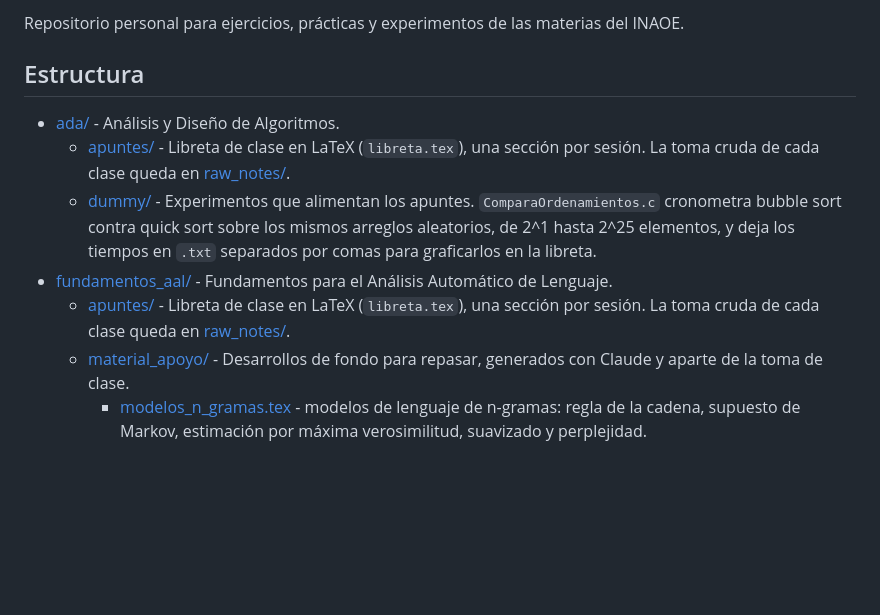
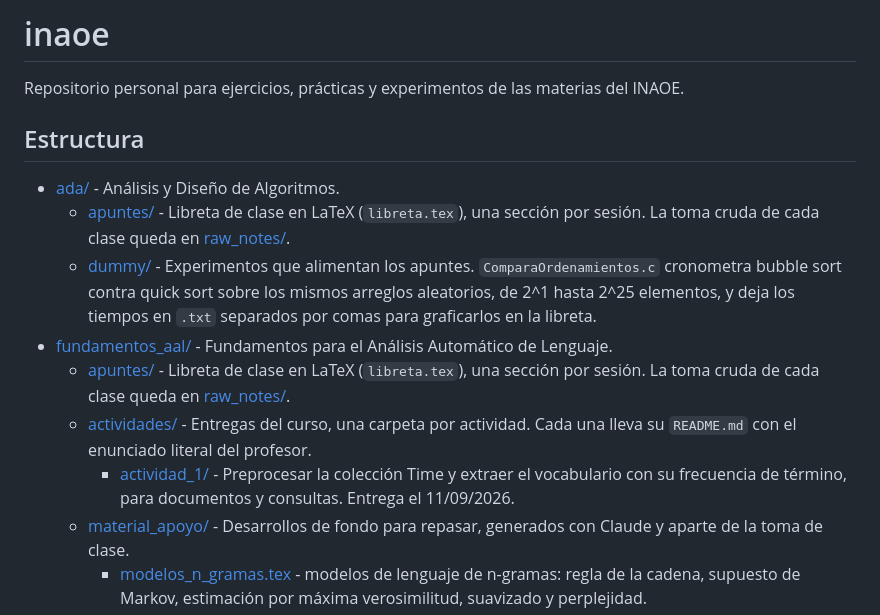
Before and after one commit to zxxz456/inaoe, a Markdown page: README.md, the part around the change. Drawn GitHub-style; blank space fills up the shorter version.

Commit message:
docs: Indexar fundamentos_aal/actividades en el README
Agrega la carpeta de entregas del curso y la actividad 1, con su fecha
de entrega, para que se vea que hay pendiente sin abrir el directorio.

```diff
--- a/README.md
+++ b/README.md
@@ -22,13 +22,14 @@ Considerations:
 Metadata:
 ----------
 * Author: zxxz6 (Bryan Violante Arriaga)
-* Version: 1.9.0
+* Version: 1.10.0
 * License: Copyright (c) 2026 Bryan Violante Arriaga.
 
 
 History:
 ------------
 Author      Date            Description
+zxxz6       08/09/2026      Agregue fundamentos_aal/actividades/
 zxxz6       29/08/2026      Agregue seminario1/ al indice
 zxxz6       25/08/2026      machine_learning ya tiene libreta
 zxxz6       25/08/2026      Agregue machine_learning/ al indice
@@ -67,6 +68,12 @@ para ejercicios, prácticas y experimentos de las materias del INAOE.
   - [apuntes/](fundamentos_aal/apuntes/) - Libreta de clase en LaTeX
     (`libreta.tex`), una sección por sesión. La toma cruda de cada clase
     queda en [raw_notes/](fundamentos_aal/apuntes/raw_notes/).
+  - [actividades/](fundamentos_aal/actividades/) - Entregas del curso, una
+    carpeta por actividad. Cada una lleva su `README.md` con el enunciado
+    literal del profesor.
+    - [actividad_1/](fundamentos_aal/actividades/actividad_1/) - Preprocesar
+      la colección Time y extraer el vocabulario con su frecuencia de
+      término, para documentos y consultas. Entrega el 11/09/2026.
   - [material_apoyo/](fundamentos_aal/material_apoyo/) - Desarrollos de
     fondo para repasar, generados con Claude y aparte de la toma de clase.
     - [modelos_n_gramas.tex](fundamentos_aal/material_apoyo/modelos_n_gramas.tex) -
```
